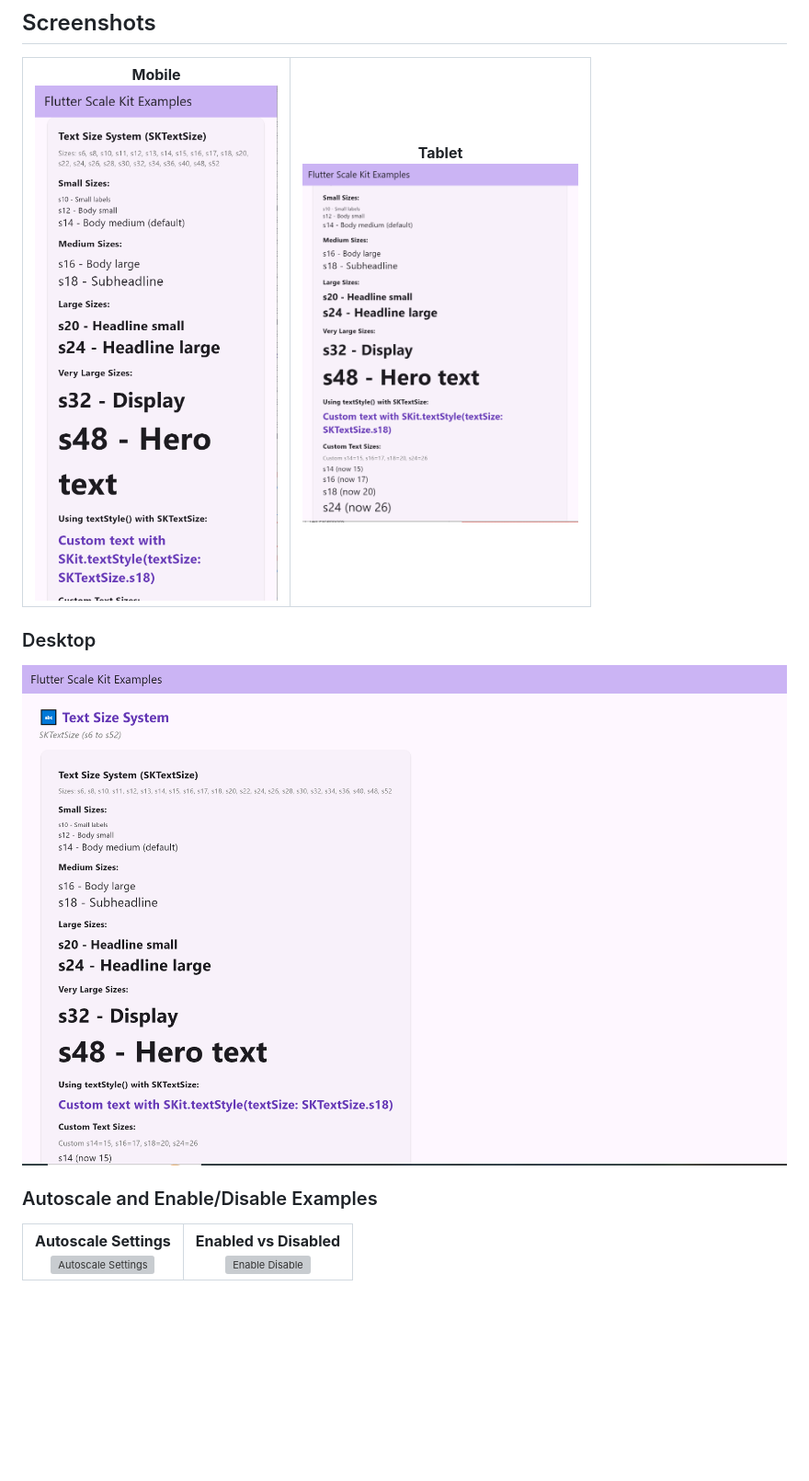
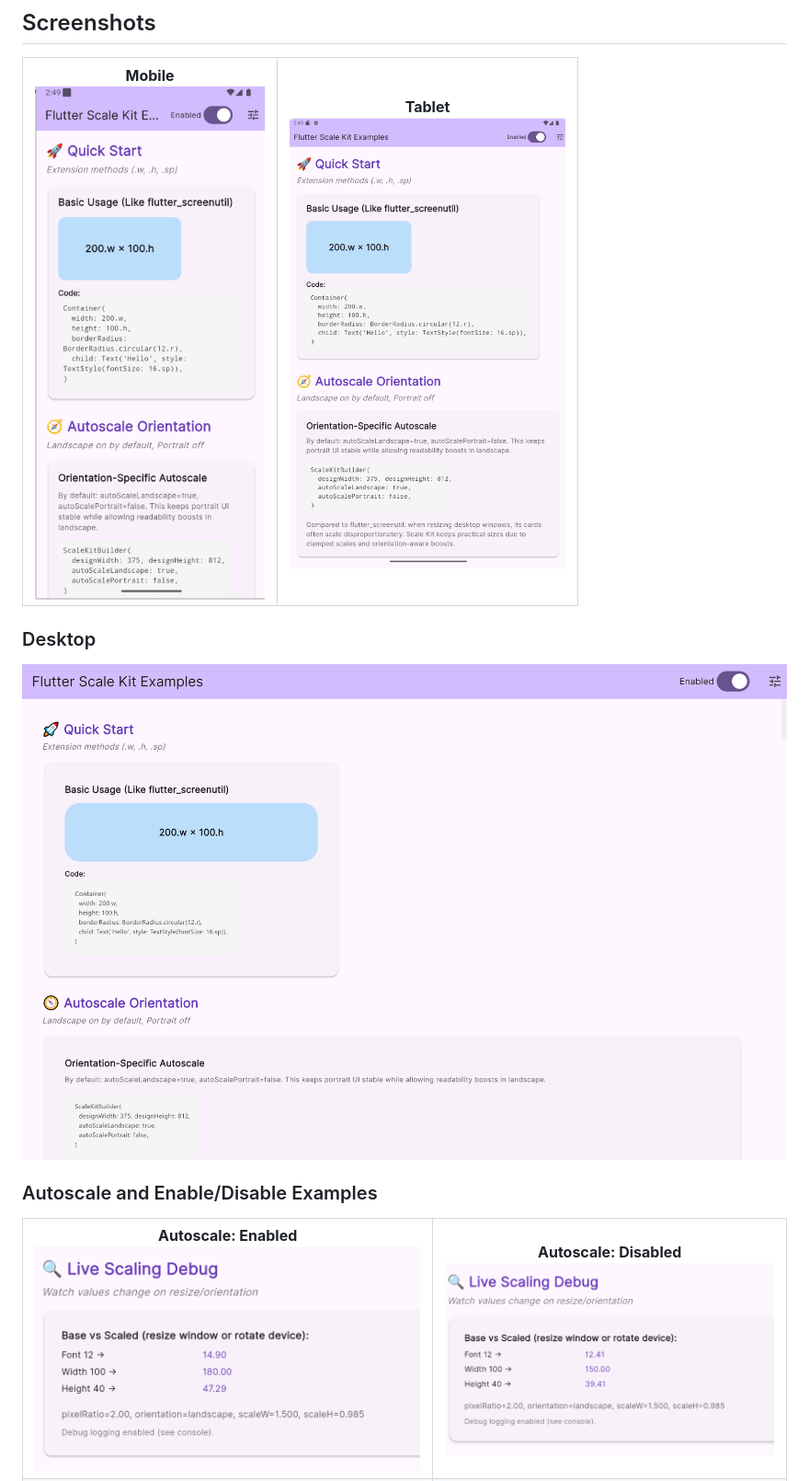
Before and after one commit to fodilfliti/flutter_scale_kit, a Markdown page: README.md, the part around one of its changes. Shown at 92% size. Drawn GitHub-style; pictures changed too: screenshots/desctop.png, screenshots/mobile.png, screenshots/table.png; blank space fills up the shorter version; grey boxes are pictures that could not be loaded.

Commit message:
docs: add 4 screenshots (autoscale on/off, package on/off) with max-height; refine README guidance; update CHANGELOG 1.0.2 details

```diff
--- a/README.md
+++ b/README.md
@@ -26,11 +26,11 @@ A high-performance responsive design package for Flutter that helps you create a
 <table>
   <tr>
     <td align="center">
-      <strong>Autoscale Settings</strong><br/>
-      <img src="screenshots/autoscale.png" alt="Autoscale Settings" style="max-height:420px; object-fit:contain;"/>
+      <strong>Autoscale: Enabled</strong><br/>
+      <img src="screenshots/autoscale_enable.png" alt="Autoscale Enabled" style="max-height:420px; object-fit:contain;"/>
     </td>
     <td align="center">
-      <strong>Enabled vs Disabled</strong><br/>
-      <img src="screenshots/enabled_disabled.png" alt="Enable Disable" style="max-height:420px; object-fit:contain;"/>
+      <strong>Autoscale: Disabled</strong><br/>
+      <img src="screenshots/auto_scale_disable.png" alt="Autoscale Disabled" style="max-height:420px; object-fit:contain;"/>
     </td>
   </tr>
```
Also changed, not shown: other parts of README.md (+20 -2 lines).
